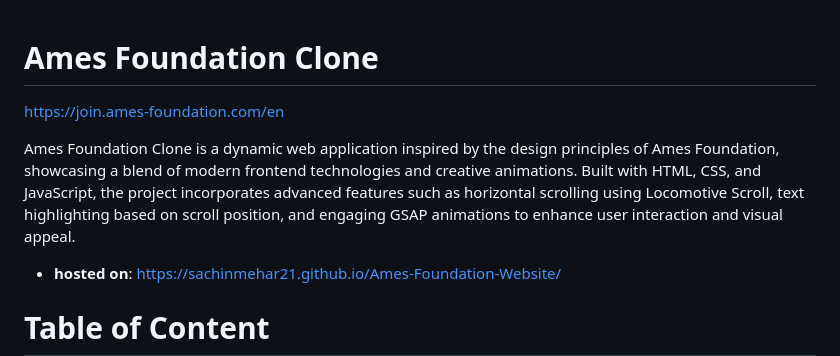
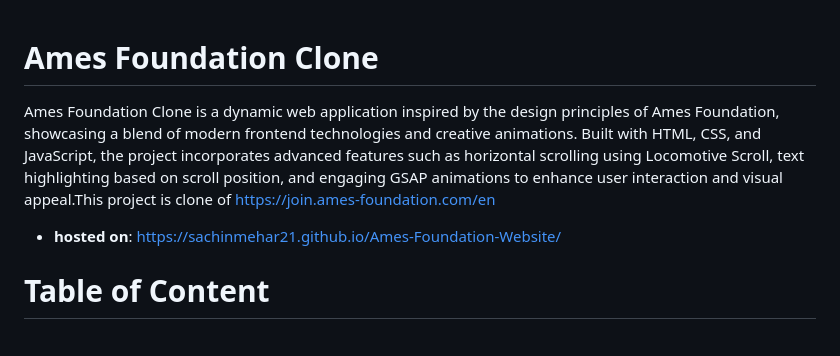
Before and after one commit to Sachinmehar21/Ames-Foundation-Website, a Markdown page: README.md, the part around the change. GitHub-like rendering; blank space fills up the shorter version.

```diff
--- a/README.md
+++ b/README.md
@@ -1,7 +1,6 @@
 # Ames Foundation Clone
-https://join.ames-foundation.com/en
 
-Ames Foundation Clone is a dynamic web application inspired by the design principles of Ames Foundation, showcasing a blend of modern frontend technologies and creative animations. Built with HTML, CSS, and JavaScript, the project incorporates advanced features such as horizontal scrolling using Locomotive Scroll, text highlighting based on scroll position, and engaging GSAP animations to enhance user interaction and visual appeal.
+Ames Foundation Clone is a dynamic web application inspired by the design principles of Ames Foundation, showcasing a blend of modern frontend technologies and creative animations. Built with HTML, CSS, and JavaScript, the project incorporates advanced features such as horizontal scrolling using Locomotive Scroll, text highlighting based on scroll position, and engaging GSAP animations to enhance user interaction and visual appeal.This project is clone of https://join.ames-foundation.com/en
 
 - **hosted on**: https://sachinmehar21.github.io/Ames-Foundation-Website/
 
```
